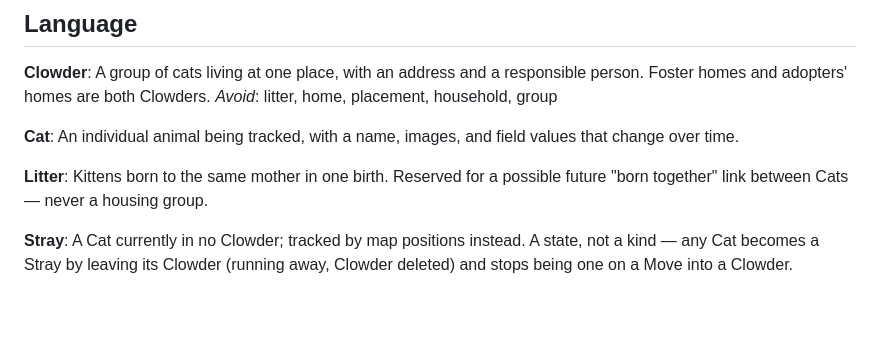
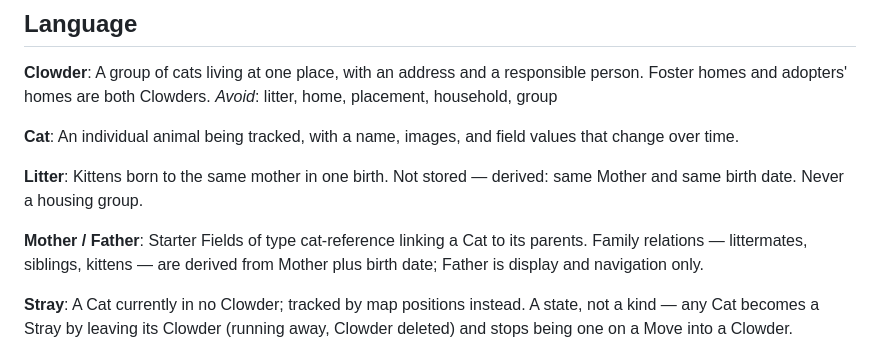
Before and after one commit to paxel/catlog, a Markdown page: CONTEXT.md, the part around the change. GitHub-like rendering; blank space fills up the shorter version.

```diff
--- a/CONTEXT.md
+++ b/CONTEXT.md
@@ -12,7 +12,10 @@ _Avoid_: litter, home, placement, household, group
 An individual animal being tracked, with a name, images, and field values that change over time.
 
 **Litter**:
-Kittens born to the same mother in one birth. Reserved for a possible future "born together" link between Cats — never a housing group.
+Kittens born to the same mother in one birth. Not stored — derived: same Mother and same birth date. Never a housing group.
+
+**Mother / Father**:
+Starter Fields of type cat-reference linking a Cat to its parents. Family relations — littermates, siblings, kittens — are derived from Mother plus birth date; Father is display and navigation only.
 
 **Stray**:
 A Cat currently in no Clowder; tracked by map positions instead. A state, not a kind — any Cat becomes a Stray by leaving its Clowder (running away, Clowder deleted) and stops being one on a Move into a Clowder.
```
Also changed, not shown: docs/forgiving-ux.md (added, +12 -0 lines).
